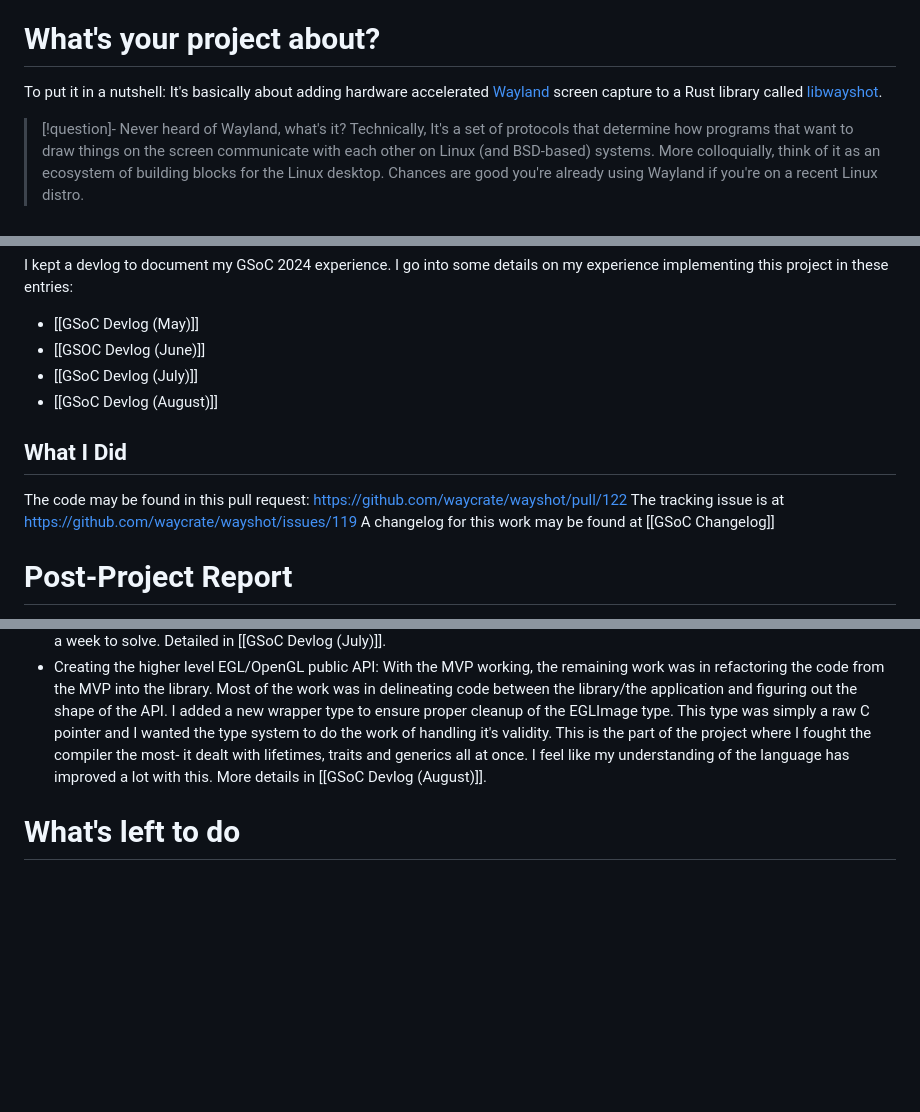
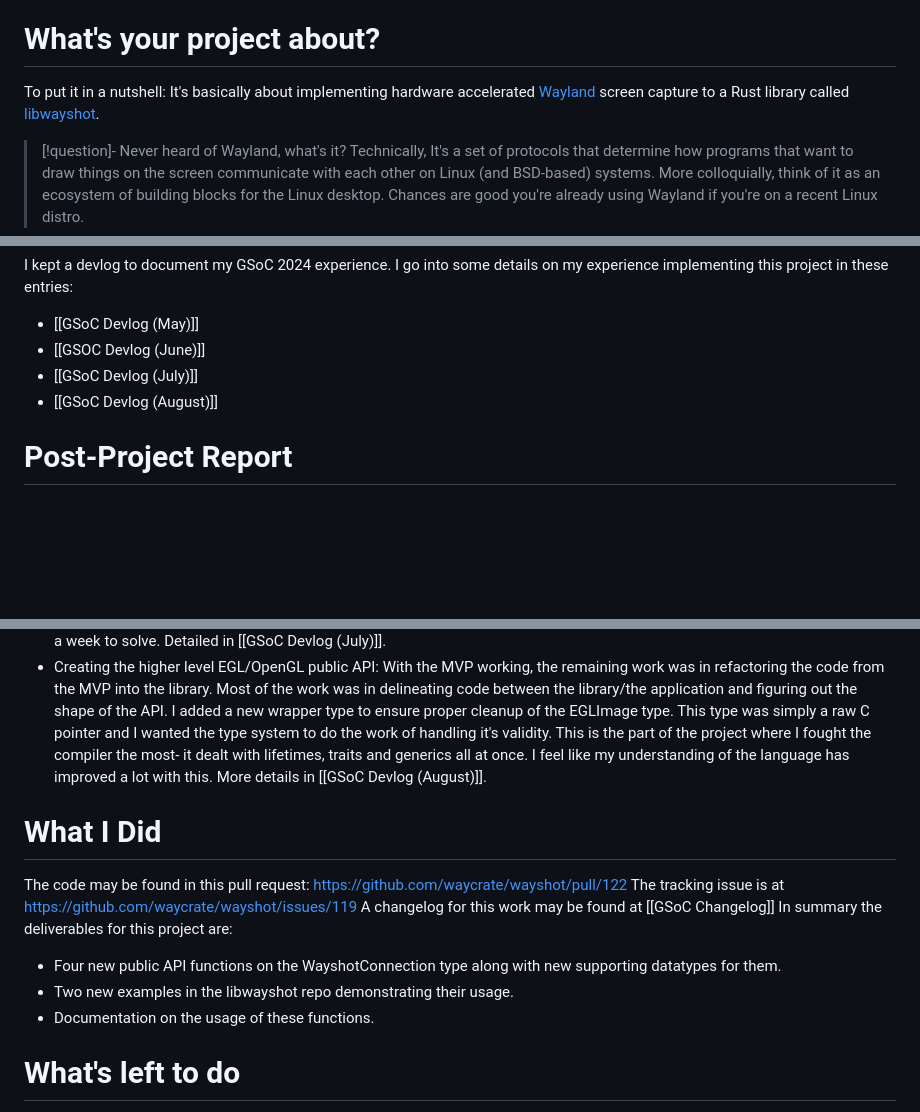
Before and after one commit to CheerfulPianissimo/cheerfulpianissimo.github.io, a Markdown page: GSOC/GSOC.md, 3 parts joined by grey strips. Drawn GitHub-style; blank space fills up the shorter version.

Commit message:
gsoc: update site

```diff
--- a/GSOC/GSOC.md
+++ b/GSOC/GSOC.md
@@ -8,7 +8,7 @@ tags:
 I'm pretty excited to be participating in [Google's 2024 Summer of Code ](https://en.wikipedia.org/wiki/Google_Summer_of_Code)program with [Waycrate](https://waycrate.github.io/index.html). I have been eyeing GSoC for a few years and I'm happy that after a few false starts I was able to find a project I was interested in and an organization I could fit into.
 
 # What's your project about?
-To put it in a nutshell: It's basically about adding hardware accelerated [Wayland ](https://en.wikipedia.org/wiki/Wayland_(protocol))screen capture to a Rust library called [libwayshot](https://github.com/waycrate/wayshot).
+To put it in a nutshell: It's basically about implementing hardware accelerated [Wayland ](https://en.wikipedia.org/wiki/Wayland_(protocol))screen capture to a Rust library called [libwayshot](https://github.com/waycrate/wayshot).
 
 > [!question]- Never heard of Wayland, what's it?
 > Technically, It's a set of protocols that determine how programs that want to draw things on the screen communicate with each other on Linux (and BSD-based) systems. More colloquially, think of it as an ecosystem of building blocks for the Linux desktop. Chances are good you're already using Wayland if you're on a recent Linux distro.
@@ -29,16 +29,20 @@ I kept a devlog to document my GSoC 2024 experience. I go into some details  on
 - [[GSOC Devlog (June)]]
 - [[GSoC Devlog (July)]]
 - [[GSoC Devlog (August)]]
-## What I Did
-The code may be found in this pull request: https://github.com/waycrate/wayshot/pull/122
-The tracking issue is at https://github.com/waycrate/wayshot/issues/119
-A changelog for this work may be found at [[GSoC Changelog]]
 # Post-Project Report
 The project timeline can be roughly organized into these parts:
 - Creating an initial Minimal Viable Prototype: I created an MVP that used the wlr-screencopy DMA-BUF pipeline fitted into the existing API in order to figure out the necessary crates and types. Detailed in [[GSoC Devlog (May)]].
 - Creating the lower level DMA-BUF public API: I built out the pipeline to interact with the compositor using the wlr-screencopy protocol with DMA-BUFs and then created two public facing API functions that returned the results to the user. In order to test this work, I also built a example for this API in the form of `waymirror`. More details in [[GSOC Devlog (June)]].
 - Creating an MVP for the higher level EGL and OpenGL pipeline for libwayshot: I studied EGL and OpenGL and used the knowledge along with my mentors assistance to get a working demo that directly rendered screen contents as an texture with zero GPU downloads. I think this was the hardest part of the project for me. A particularly persistent bug with the EGL took me a week to solve. Detailed in [[GSoC Devlog (July)]].
 - Creating the higher level EGL/OpenGL public API: With the  MVP working, the remaining work was in refactoring the code from the MVP into the library. Most of the work was in delineating code between the library/the application and figuring out the shape of the API. I added a new wrapper type to ensure proper cleanup of the EGLImage type. This type was simply a raw C pointer and I wanted the type system to do the work of handling it's validity. This is the part of the project where I fought the compiler the most- it dealt with lifetimes, traits and generics all at once. I feel like my understanding of the language has improved a lot with this. More details in [[GSoC Devlog (August)]].
+# What I Did
+The code may be found in this pull request: https://github.com/waycrate/wayshot/pull/122
+The tracking issue is at https://github.com/waycrate/wayshot/issues/119
+A changelog for this work may be found at [[GSoC Changelog]]
+In summary the deliverables for this project are:
+- Four new public API functions on the WayshotConnection type along with new supporting datatypes for them.
+- Two new examples in the libwayshot repo demonstrating their usage.
+- Documentation on the usage of these functions.
 # What's left to do
 - **Proper DRM modifier handling**  The present code only works for single planar formats, which works on the hardware I have access to. I'm presently going along with whatever format GBM chooses as it's default but to be universally functional we may need to query the available formats via [linux_dmabuf_feedback](https://wayland.app/protocols/linux-dmabuf-v1#zwp_linux_dmabuf_feedback_v1) and pass that list to GBM.
 	- Also associated with this functionality is automatic GPU selection. Presently, the constructor demands a path to the DRI device from the user for maximum configurability. It should be possible to figure out the best device to choose for GBM buffer object creation even without this.
```
